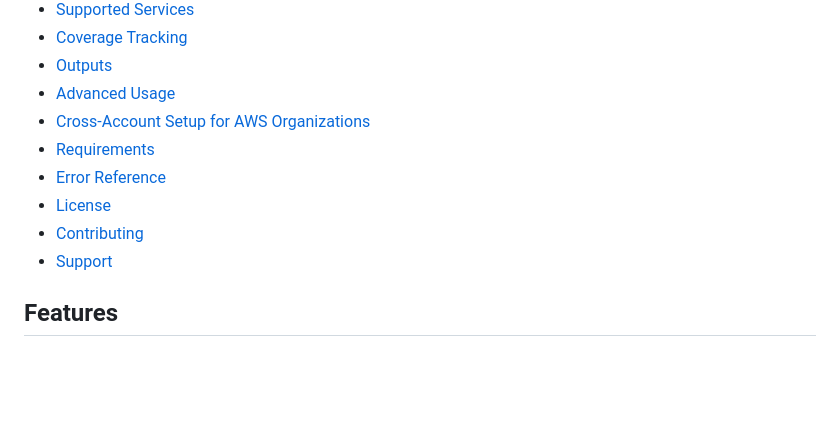
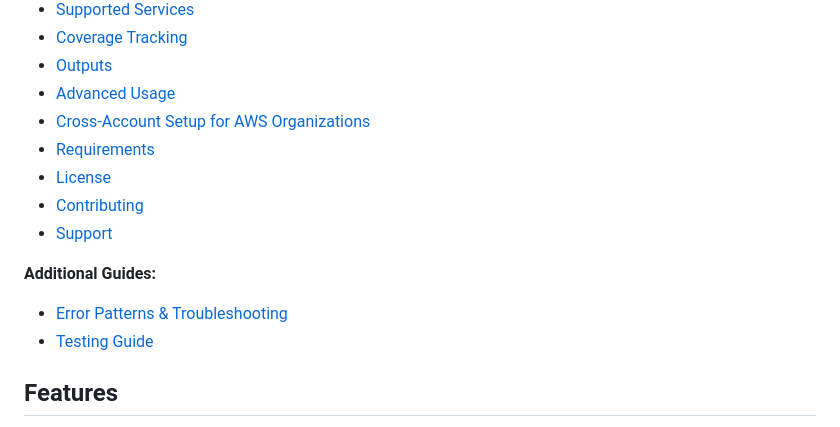
Before and after one commit to etiennechabert/terraform-aws-sp-autopilot, a Markdown page: README.md, the part around the change. Drawn GitHub-style; blank space fills up the shorter version.

Commit message:
docs: add links to ERROR_PATTERNS.md and TESTING.md in README
- Removed broken link to non-existent ERROR_REFERENCE.md
- Added 'Additional Guides' section with links to:
  - ERROR_PATTERNS.md (error troubleshooting)
  - TESTING.md (testing guide)

Co-Authored-By: Claude Sonnet 4.5 <noreply@anthropic.com>

```diff
--- a/README.md
+++ b/README.md
@@ -23,10 +23,13 @@ Automates AWS Savings Plans purchases based on usage analysis, maintaining consi
 - [Advanced Usage](#advanced-usage)
 - [Cross-Account Setup for AWS Organizations](#cross-account-setup-for-aws-organizations)
 - [Requirements](#requirements)
-- [Error Reference](ERROR_REFERENCE.md)
 - [License](#license)
 - [Contributing](#contributing)
 - [Support](#support)
+
+**Additional Guides:**
+- [Error Patterns & Troubleshooting](ERROR_PATTERNS.md)
+- [Testing Guide](TESTING.md)
 
 ## Features
 
```
